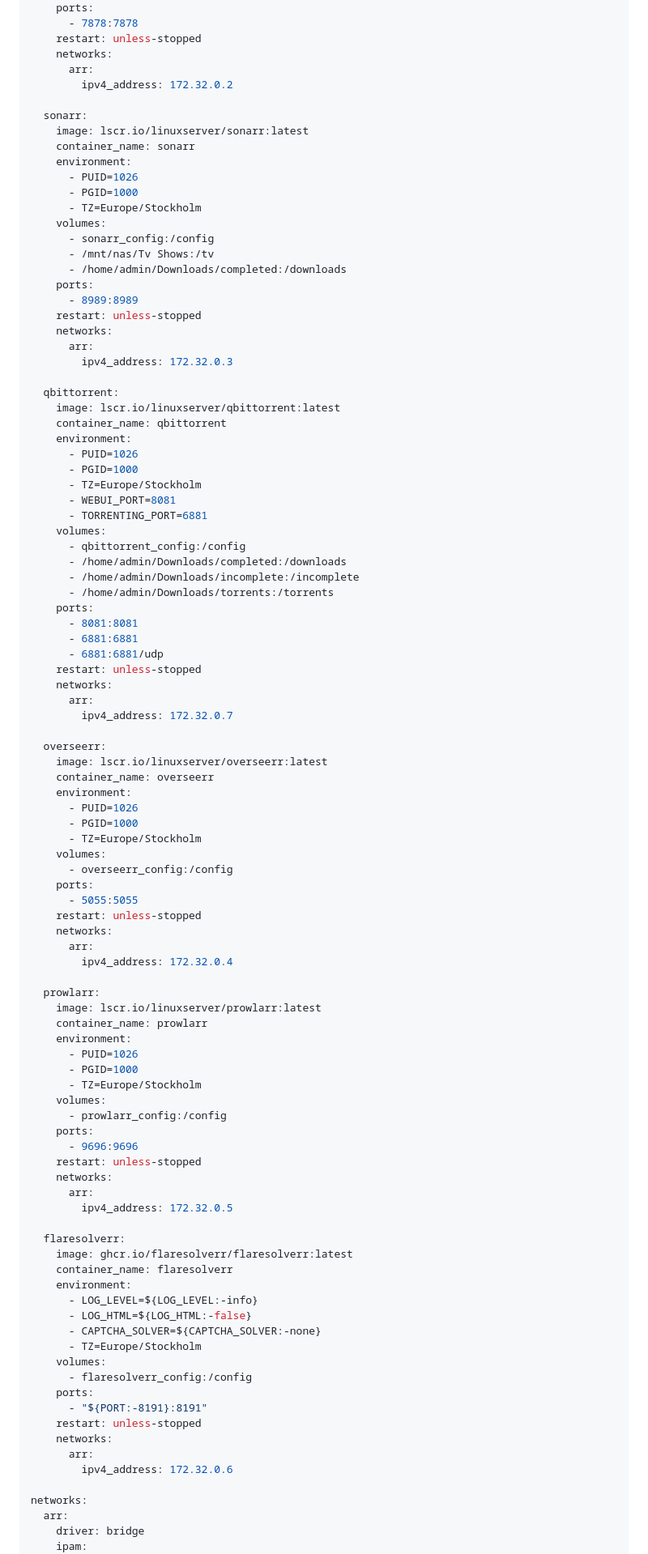
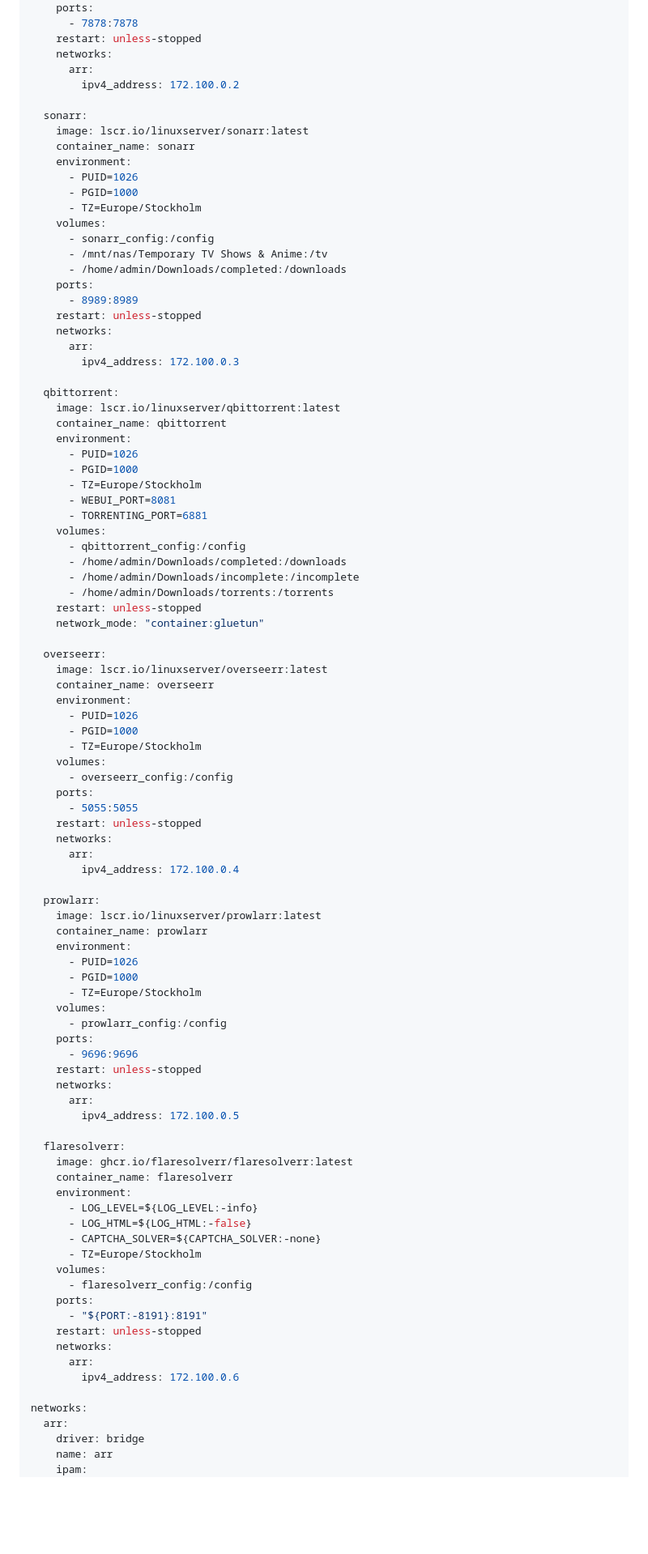
Before and after one commit to TheRabbittt/rpi-docker-setup, a Markdown page: README.md, the part around one of its changes. Shown at 81% size. GitHub-like rendering; blank space fills up the shorter version.

```diff
--- a/README.md
+++ b/README.md
@@ -452,7 +459,7 @@ services:
     restart: unless-stopped
     networks:
       arr:
-        ipv4_address: 172.32.0.2
+        ipv4_address: 172.100.0.2
 
   sonarr:
     image: lscr.io/linuxserver/sonarr:latest
@@ -463,14 +470,14 @@ services:
       - TZ=Europe/Stockholm
     volumes:
       - sonarr_config:/config
-      - /mnt/nas/Tv Shows:/tv
+      - /mnt/nas/Temporary TV Shows & Anime:/tv
       - /home/admin/Downloads/completed:/downloads
     ports:
       - 8989:8989
     restart: unless-stopped
     networks:
       arr:
-        ipv4_address: 172.32.0.3
+        ipv4_address: 172.100.0.3
 
   qbittorrent:
     image: lscr.io/linuxserver/qbittorrent:latest
@@ -486,14 +493,8 @@ services:
       - /home/admin/Downloads/completed:/downloads
       - /home/admin/Downloads/incomplete:/incomplete
       - /home/admin/Downloads/torrents:/torrents
-    ports:
-      - 8081:8081
-      - 6881:6881
-      - 6881:6881/udp
     restart: unless-stopped
-    networks:
-      arr:
-        ipv4_address: 172.32.0.7
+    network_mode: "container:gluetun"
 
   overseerr:
     image: lscr.io/linuxserver/overseerr:latest
@@ -509,7 +510,7 @@ services:
     restart: unless-stopped
     networks:
       arr:
-        ipv4_address: 172.32.0.4
+        ipv4_address: 172.100.0.4
 
   prowlarr:
     image: lscr.io/linuxserver/prowlarr:latest
@@ -525,7 +526,7 @@ services:
     restart: unless-stopped
     networks:
       arr:
-        ipv4_address: 172.32.0.5
+        ipv4_address: 172.100.0.5
 
   flaresolverr:
     image: ghcr.io/flaresolverr/flaresolverr:latest
@@ -542,10 +543,11 @@ services:
     restart: unless-stopped
     networks:
       arr:
-        ipv4_address: 172.32.0.6
+        ipv4_address: 172.100.0.6
 
 networks:
   arr:
     driver: bridge
+    name: arr
     ipam:
       config:
```
Also changed, not shown: other parts of README.md (+230 -48 lines).
